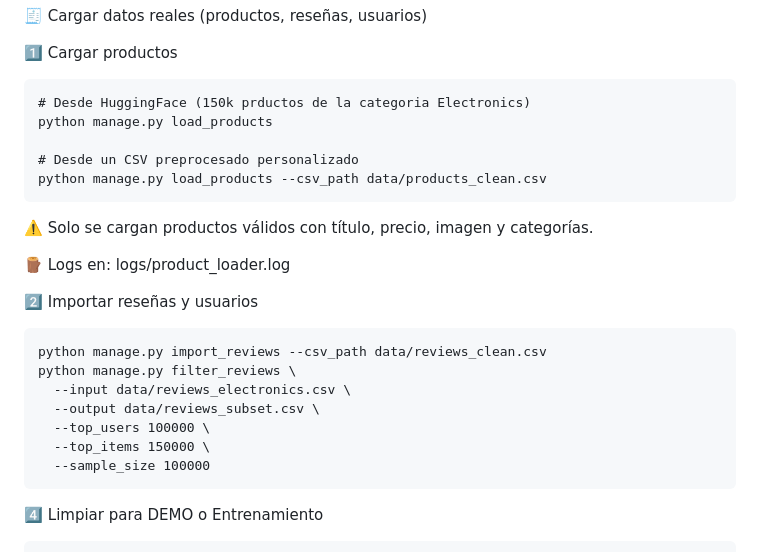
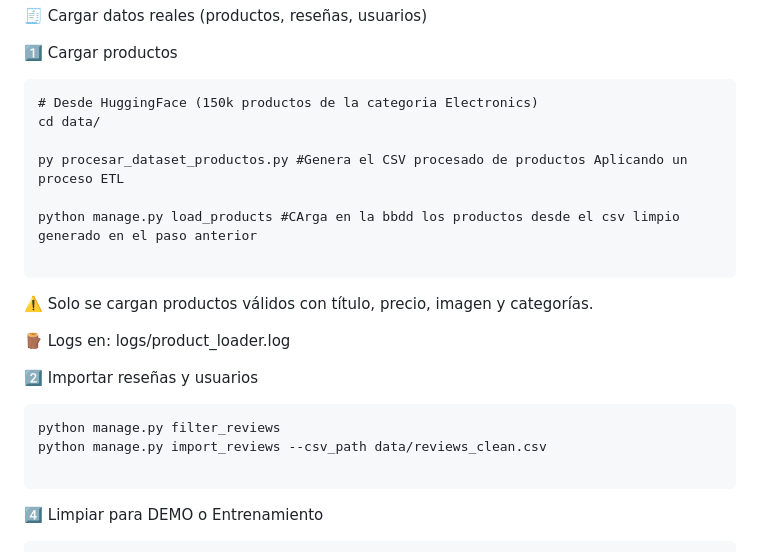
Before and after one commit to antoniosilva096/tfg_recommender_system, a Markdown page: README.md, the part around the change. Rendered like a GitHub page.

````diff
--- a/README.md
+++ b/README.md
@@ -115,11 +115,13 @@ python manage.py train_models
 
 1️⃣ Cargar productos
 ```
-# Desde HuggingFace (150k prductos de la categoria Electronics)
-python manage.py load_products
+# Desde HuggingFace (150k productos de la categoria Electronics)
+cd data/
 
-# Desde un CSV preprocesado personalizado
-python manage.py load_products --csv_path data/products_clean.csv
+py procesar_dataset_productos.py #Genera el CSV procesado de productos Aplicando un proceso ETL
+
+python manage.py load_products #CArga en la bbdd los productos desde el csv limpio generado en el paso anterior
+
 ```
 ⚠️ Solo se cargan productos válidos con título, precio, imagen y categorías.
 
@@ -127,13 +129,9 @@ python manage.py load_products --csv_path data/products_clean.csv
 
 2️⃣ Importar reseñas y usuarios
 ```
+python manage.py filter_reviews
 python manage.py import_reviews --csv_path data/reviews_clean.csv
-python manage.py filter_reviews \
-  --input data/reviews_electronics.csv \
-  --output data/reviews_subset.csv \
-  --top_users 100000 \
-  --top_items 150000 \
-  --sample_size 100000
+
 ```
 
 4️⃣ Limpiar para DEMO o Entrenamiento
````
